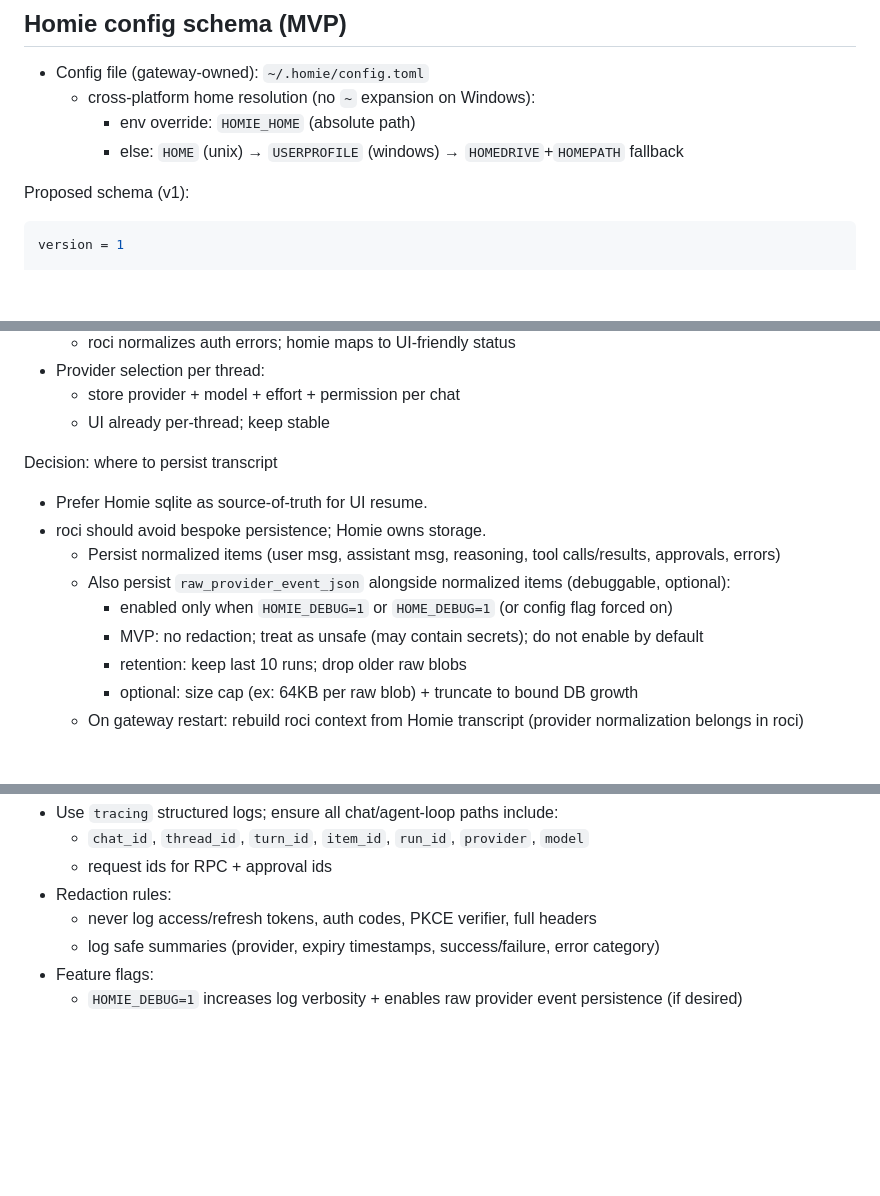
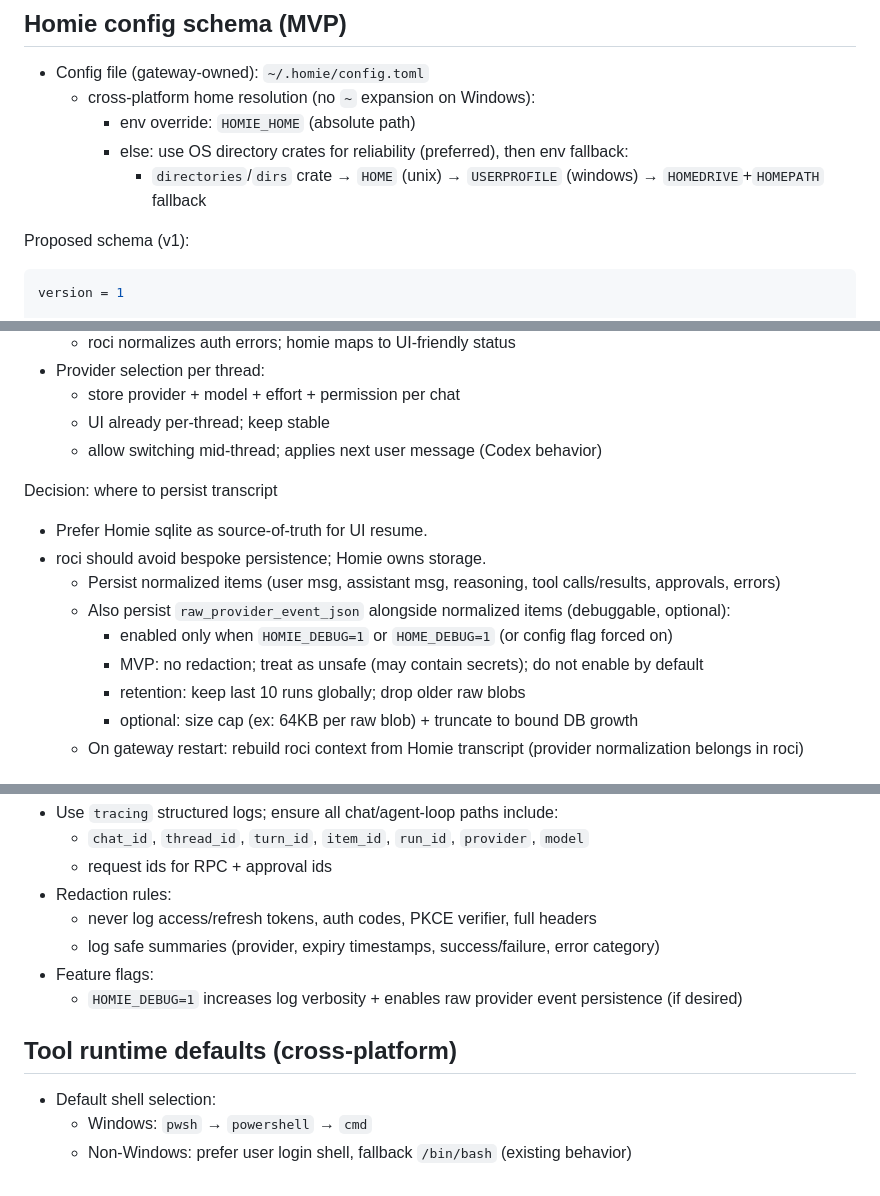
Before and after one commit to BumpyClock/homie, a Markdown page: plans/phase2/roci.md, 3 parts joined by grey strips. Rendered like a GitHub page; blank space fills up the shorter version.

Commit message:
docs: finalize cross-platform homie home + execpolicy semantics

````diff
--- a/plans/phase2/roci.md
+++ b/plans/phase2/roci.md
@@ -17,7 +17,8 @@
 - Config file (gateway-owned): `~/.homie/config.toml`
   - cross-platform home resolution (no `~` expansion on Windows):
     - env override: `HOMIE_HOME` (absolute path)
-    - else: `HOME` (unix) → `USERPROFILE` (windows) → `HOMEDRIVE`+`HOMEPATH` fallback
+    - else: use OS directory crates for reliability (preferred), then env fallback:
+      - `directories`/`dirs` crate → `HOME` (unix) → `USERPROFILE` (windows) → `HOMEDRIVE`+`HOMEPATH` fallback
 
 Proposed schema (v1):
 ```toml
@@ -361,6 +363,7 @@ Deliverables (homie-core):
 - Provider selection per thread:
   - store provider + model + effort + permission per chat
   - UI already per-thread; keep stable
+  - allow switching mid-thread; applies next user message (Codex behavior)
 
 Decision: where to persist transcript
 - Prefer Homie sqlite as source-of-truth for UI resume.
@@ -369,7 +372,7 @@ Decision: where to persist transcript
   - Also persist `raw_provider_event_json` alongside normalized items (debuggable, optional):
     - enabled only when `HOMIE_DEBUG=1` or `HOME_DEBUG=1` (or config flag forced on)
     - MVP: no redaction; treat as unsafe (may contain secrets); do not enable by default
-    - retention: keep last 10 runs; drop older raw blobs
+    - retention: keep last 10 runs globally; drop older raw blobs
     - optional: size cap (ex: 64KB per raw blob) + truncate to bound DB growth
   - On gateway restart: rebuild roci context from Homie transcript (provider normalization belongs in roci)
 
@@ -427,3 +430,8 @@ Homie:
   - log safe summaries (provider, expiry timestamps, success/failure, error category)
 - Feature flags:
   - `HOMIE_DEBUG=1` increases log verbosity + enables raw provider event persistence (if desired)
+
+## Tool runtime defaults (cross-platform)
+- Default shell selection:
+  - Windows: `pwsh` → `powershell` → `cmd`
+  - Non-Windows: prefer user login shell, fallback `/bin/bash` (existing behavior)
````
Also changed, not shown: other parts of plans/phase2/roci.md (+2 -1 lines), docs/learned/roci-auth-agent-loop.md (+4 -1 lines).
